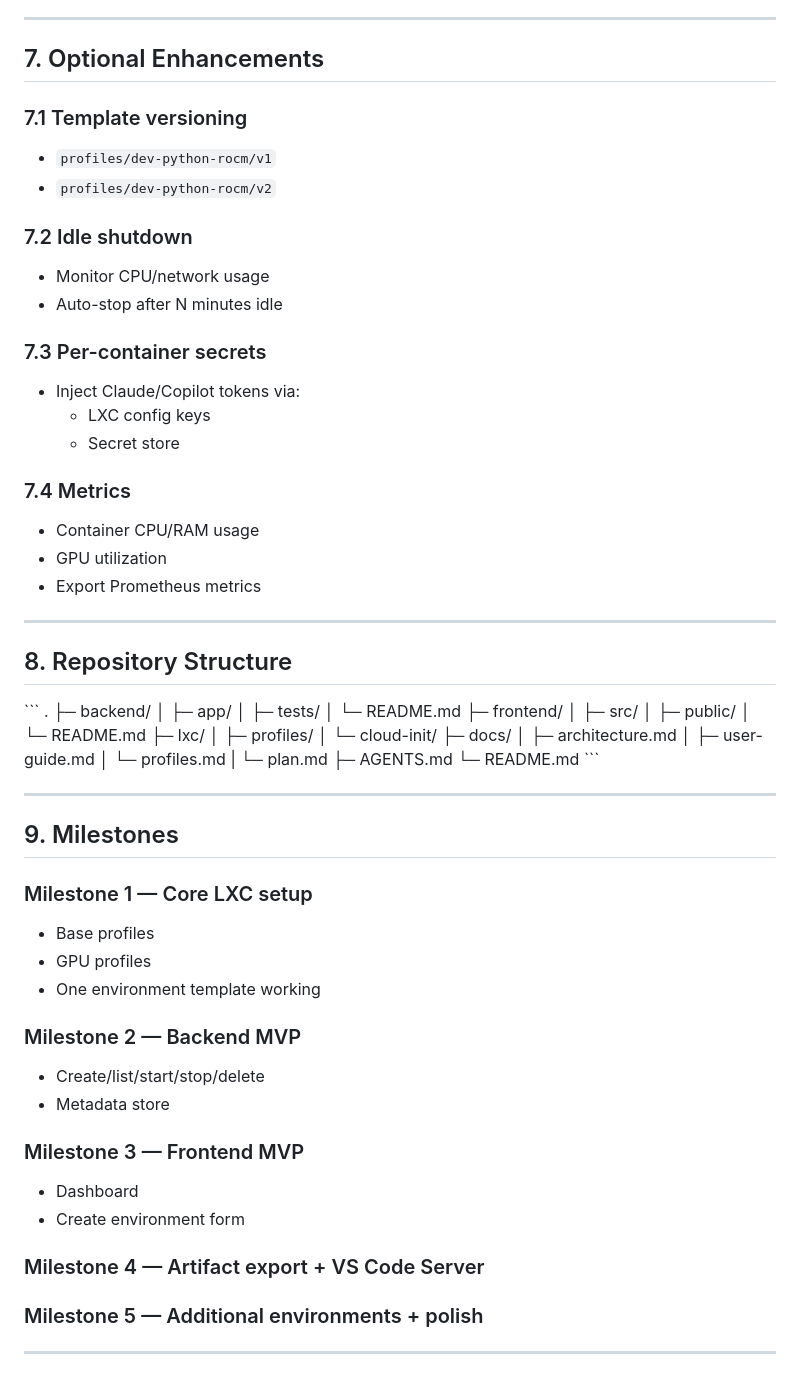
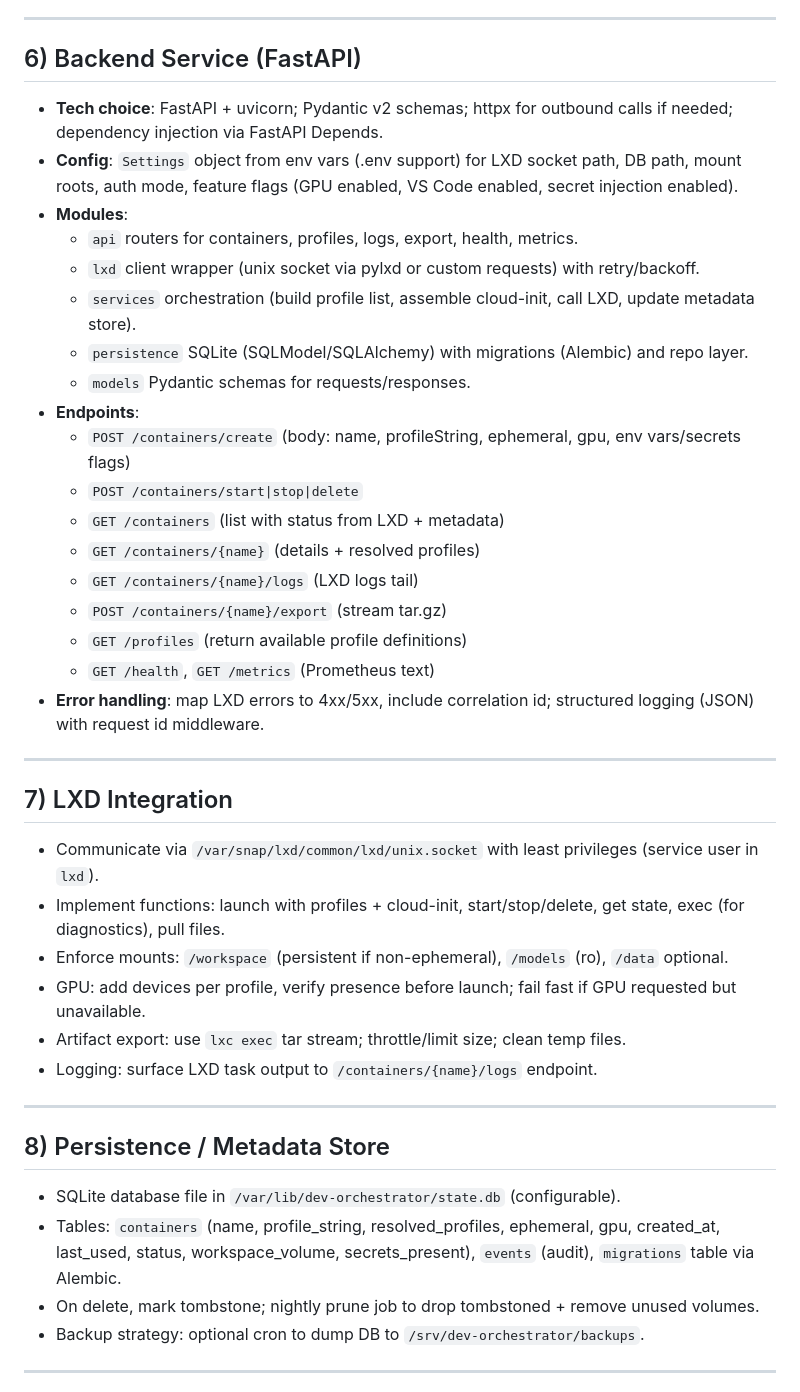
Before and after one commit to peteralieber/yetaos, a Markdown page: docs/plan.md, the part around one of its changes. Drawn GitHub-style.

```diff
--- a/docs/plan.md
+++ b/docs/plan.md
@@ -228,71 +85,42 @@ The main cloud init script merges all profiles in the profile string, eliminates
 
 ---
 
-## 7. Optional Enhancements
-
-### 7.1 Template versioning
-- `profiles/dev-python-rocm/v1`
-- `profiles/dev-python-rocm/v2`
-
-### 7.2 Idle shutdown
-- Monitor CPU/network usage
-- Auto-stop after N minutes idle
-
-### 7.3 Per-container secrets
-- Inject Claude/Copilot tokens via:
-  - LXC config keys
-  - Secret store
-
-### 7.4 Metrics
-- Container CPU/RAM usage
-- GPU utilization
-- Export Prometheus metrics
+## 6) Backend Service (FastAPI)
+- **Tech choice**: FastAPI + uvicorn; Pydantic v2 schemas; httpx for outbound calls if needed; dependency injection via FastAPI Depends.
+- **Config**: `Settings` object from env vars (.env support) for LXD socket path, DB path, mount roots, auth mode, feature flags (GPU enabled, VS Code enabled, secret injection enabled).
+- **Modules**:
+  - `api` routers for containers, profiles, logs, export, health, metrics.
+  - `lxd` client wrapper (unix socket via pylxd or custom requests) with retry/backoff.
+  - `services` orchestration (build profile list, assemble cloud-init, call LXD, update metadata store).
+  - `persistence` SQLite (SQLModel/SQLAlchemy) with migrations (Alembic) and repo layer.
+  - `models` Pydantic schemas for requests/responses.
+- **Endpoints**:
+  - `POST /containers/create` (body: name, profileString, ephemeral, gpu, env vars/secrets flags)
+  - `POST /containers/start|stop|delete`
+  - `GET /containers` (list with status from LXD + metadata)
+  - `GET /containers/{name}` (details + resolved profiles)
+  - `GET /containers/{name}/logs` (LXD logs tail)
+  - `POST /containers/{name}/export` (stream tar.gz)
+  - `GET /profiles` (return available profile definitions)
+  - `GET /health`, `GET /metrics` (Prometheus text)
+- **Error handling**: map LXD errors to 4xx/5xx, include correlation id; structured logging (JSON) with request id middleware.
 
 ---
 
-## 8. Repository Structure
-
-\`\`\`
-.
-├─ backend/
-│  ├─ app/
-│  ├─ tests/
-│  └─ README.md
-├─ frontend/
-│  ├─ src/
-│  ├─ public/
-│  └─ README.md
-├─ lxc/
-│  ├─ profiles/
-│  └─ cloud-init/
-├─ docs/
-│  ├─ architecture.md
-│  ├─ user-guide.md
-│  └─ profiles.md
-|  └─ plan.md
-├─ AGENTS.md
-└─ README.md
-\`\`\`
+## 7) LXD Integration
+- Communicate via `/var/snap/lxd/common/lxd/unix.socket` with least privileges (service user in `lxd`).
+- Implement functions: launch with profiles + cloud-init, start/stop/delete, get state, exec (for diagnostics), pull files.
+- Enforce mounts: `/workspace` (persistent if non-ephemeral), `/models` (ro), `/data` optional.
+- GPU: add devices per profile, verify presence before launch; fail fast if GPU requested but unavailable.
+- Artifact export: use `lxc exec` tar stream; throttle/limit size; clean temp files.
+- Logging: surface LXD task output to `/containers/{name}/logs` endpoint.
 
 ---
 
-## 9. Milestones
-
-### Milestone 1 — Core LXC setup
-- Base profiles
-- GPU profiles
-- One environment template working
-
-### Milestone 2 — Backend MVP
-- Create/list/start/stop/delete
-- Metadata store
-
-### Milestone 3 — Frontend MVP
-- Dashboard
-- Create environment form
-
-### Milestone 4 — Artifact export + VS Code Server
-
-### Milestone 5 — Additional environments + polish
+## 8) Persistence / Metadata Store
+- SQLite database file in `/var/lib/dev-orchestrator/state.db` (configurable).
+- Tables: `containers` (name, profile_string, resolved_profiles, ephemeral, gpu, created_at, last_used, status, workspace_volume, secrets_present), `events` (audit), `migrations` table via Alembic.
+- On delete, mark tombstone; nightly prune job to drop tombstoned + remove unused volumes.
+- Backup strategy: optional cron to dump DB to `/srv/dev-orchestrator/backups`.
 
 ---
```
Also changed, not shown: other parts of docs/plan.md (+119 -210 lines).
